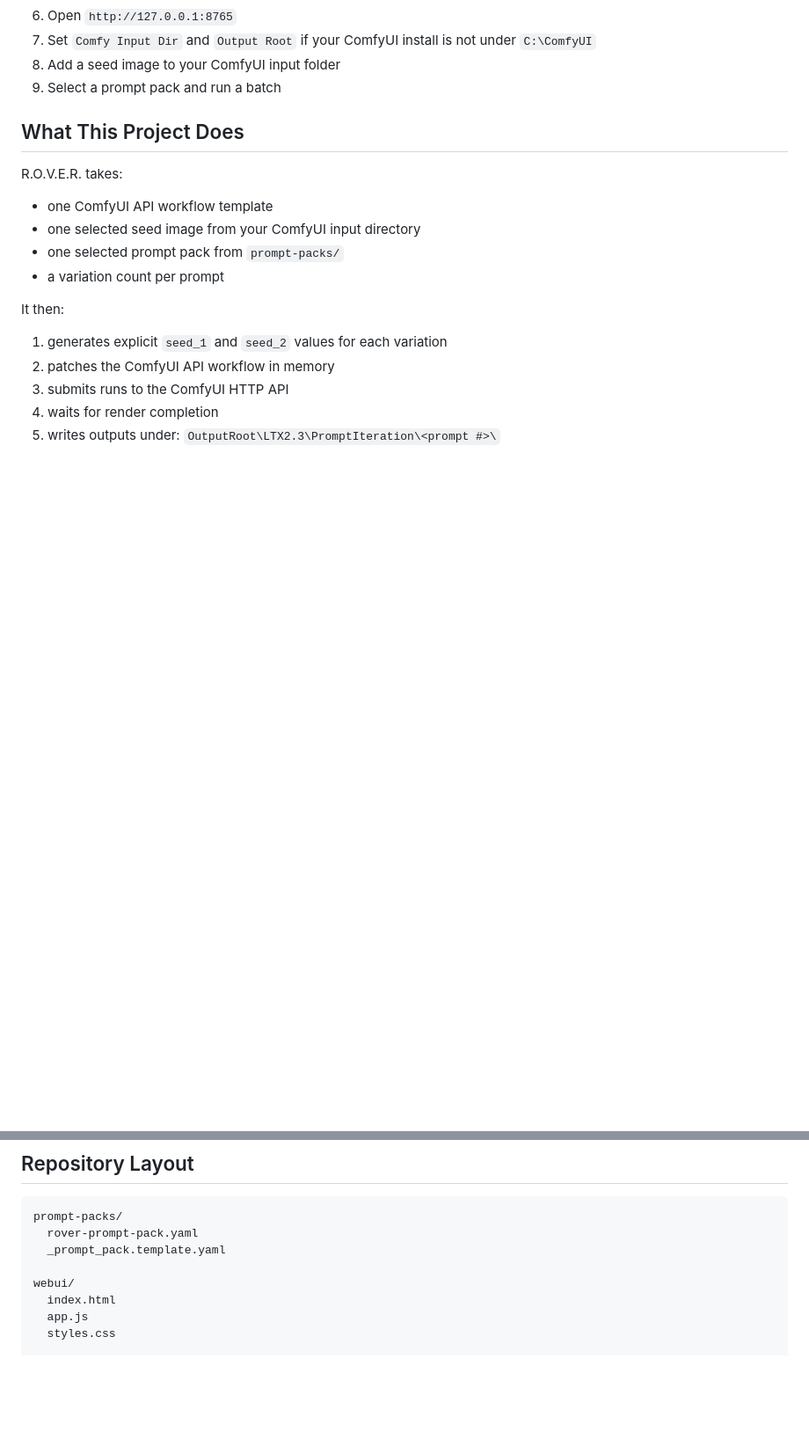
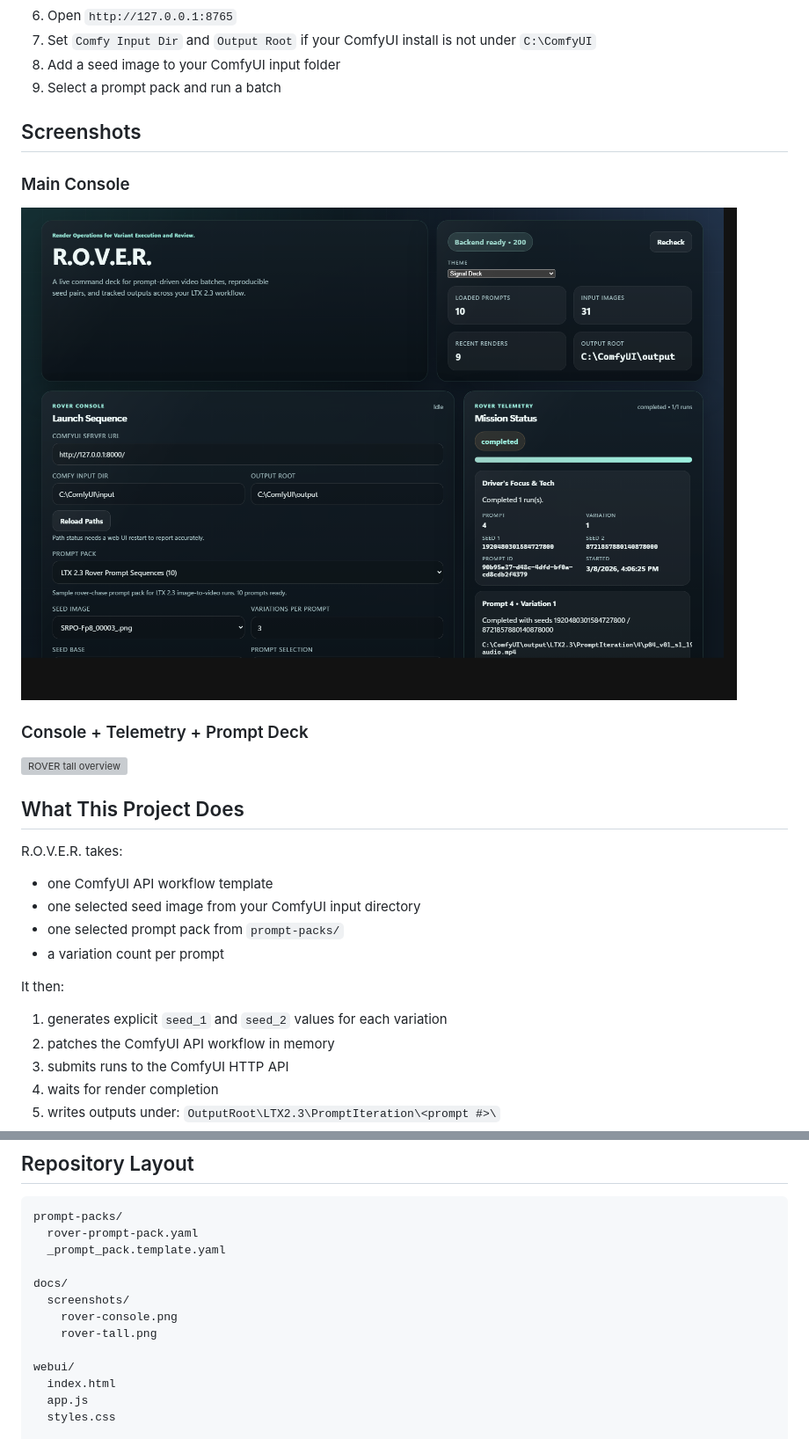
Before and after one commit to SomaliSkinnyAI/rover-ltx23, a Markdown page: README.md, 2 parts joined by grey strips. Shown: that part at 88% size. Drawn GitHub-style; pictures changed too: docs/screenshots/rover-console.png (added); blank space fills up the shorter version; grey boxes are pictures that could not be loaded.

Commit message:
Add UI screenshots to README

```diff
--- a/README.md
+++ b/README.md
@@ -33,6 +33,16 @@ python -m pip install -r .\requirements.txt
 7. Set `Comfy Input Dir` and `Output Root` if your ComfyUI install is not under `C:\ComfyUI`
 8. Add a seed image to your ComfyUI input folder
 9. Select a prompt pack and run a batch
+
+## Screenshots
+
+### Main Console
+
+![ROVER main console](docs/screenshots/rover-console.png)
+
+### Console + Telemetry + Prompt Deck
+
+![ROVER tall overview](docs/screenshots/rover-tall.png)
 
 ## What This Project Does
 
@@ -97,6 +107,11 @@ OutputRoot/LTX2.3/PromptIteration/<prompt#>/
 prompt-packs/
   rover-prompt-pack.yaml
   _prompt_pack.template.yaml
+
+docs/
+  screenshots/
+    rover-console.png
+    rover-tall.png
 
 webui/
   index.html
```
Also changed, not shown: 1 other file.
